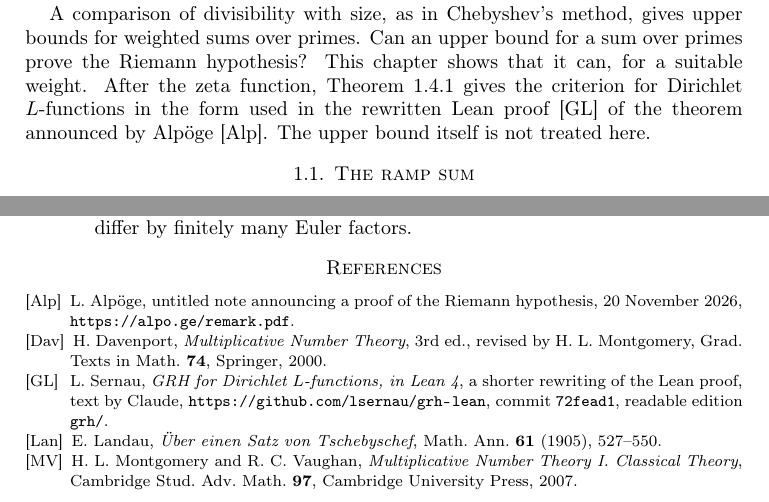
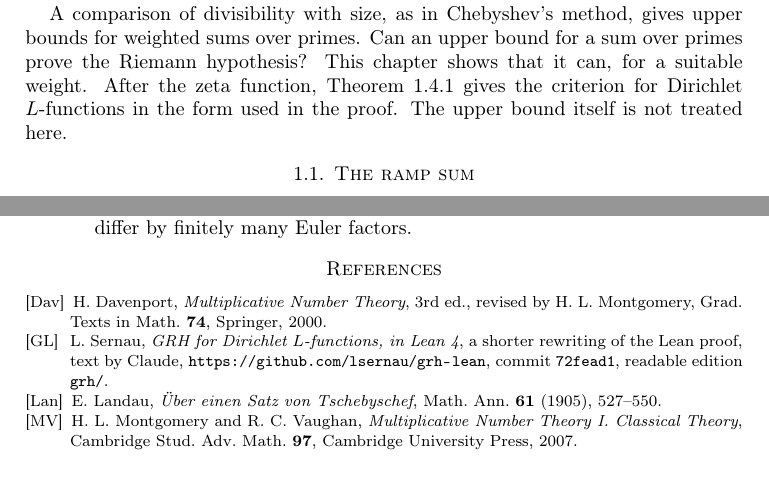
Before and after one commit to ultronozm/grh-workbook, a LaTeX paper (20261125T001000--zeros-to-ramp-sums__workbook.tex): two parts of pages 1 and 7 of 7, joined at a grey line, cut so that both start at the same text. Compiled offline with pdfLaTeX.

Commit message:
Wording: 'the proof' (Ch. From zeros to a one-sided bound)

```diff
--- a/20261125T001000--zeros-to-ramp-sums__workbook.tex
+++ b/20261125T001000--zeros-to-ramp-sums__workbook.tex
@@ -39,7 +39,7 @@
 The zeta function and Dirichlet $L$-functions as in \cite{Dav}: orthogonality of characters and $L(1, \chi) \ne 0$ for nonprincipal $\chi$ (Ch.~4), the class number formula (Ch.~6), the Hadamard product and the constant $B$ (Ch.~12), nonvanishing on $\Re s = 1$ (Ch.~13 and~14), the explicit formula for Chebyshev's function $\psi(x)$ and its contour shift (Ch.~17), their analogues for $L(s, \chi)$ (Ch.~12 and~19), and the prime number theorem in progressions to a fixed modulus (Ch.~20).  Chebyshev's bound $\psi(x) \ll x$ \cite[\S2.2]{MV}.  Mellin transforms.  Landau's theorem is stated in \S\ref{sec:landau}.  Section~\ref{sec:dirichlet} uses the auxiliary-prime theorem stated as Theorem~\ref{ib-thm:choice} in Chapter~\ref{ib-chap}.  Chapter~\ref{ip-chap} is used only for motivation, in \S\ref{sec:smoothing}. % check-numbers: ok (Davenport): Ch.~4; Ch.~6; Ch.~12; Ch.~13 and~14; Ch.~17; Ch.~12 and~19; Ch.~20
 
 \medskip
-A comparison of divisibility with size, as in Chebyshev's method, gives upper bounds for weighted sums over primes.  Can an upper bound for a sum over primes prove the Riemann hypothesis?  This chapter shows that it can, for a suitable weight.  After the zeta function, Theorem~\ref{thm:dirichlet} gives the criterion for Dirichlet $L$-functions in the form used in the rewritten Lean proof \cite{GL} of the theorem announced by Alp\"oge \cite{Alp}.  The upper bound itself is not treated here.
+A comparison of divisibility with size, as in Chebyshev's method, gives upper bounds for weighted sums over primes.  Can an upper bound for a sum over primes prove the Riemann hypothesis?  This chapter shows that it can, for a suitable weight.  After the zeta function, Theorem~\ref{thm:dirichlet} gives the criterion for Dirichlet $L$-functions in the form used in the proof.  The upper bound itself is not treated here.
 
 \section{The ramp sum}\label{sec:ramp}
 
@@ -312,9 +312,6 @@
 
 \begin{thebibliography}{Alp}
 
-\bibitem[Alp]{Alp}
-L.~Alp\"oge, untitled note announcing a proof of the Riemann hypothesis, 20 November 2026, \url{https://alpo.ge/remark.pdf}.
-
 \bibitem[Dav]{Dav}
 H.~Davenport, \emph{Multiplicative Number Theory}, 3rd ed., revised by H.~L.~Montgomery, Grad. Texts in Math. \textbf{74}, Springer, 2000.
 
```
Also changed, not shown: 20261125T001000--zeros-to-ramp-sums__workbook.tex (4 more changed lines).
